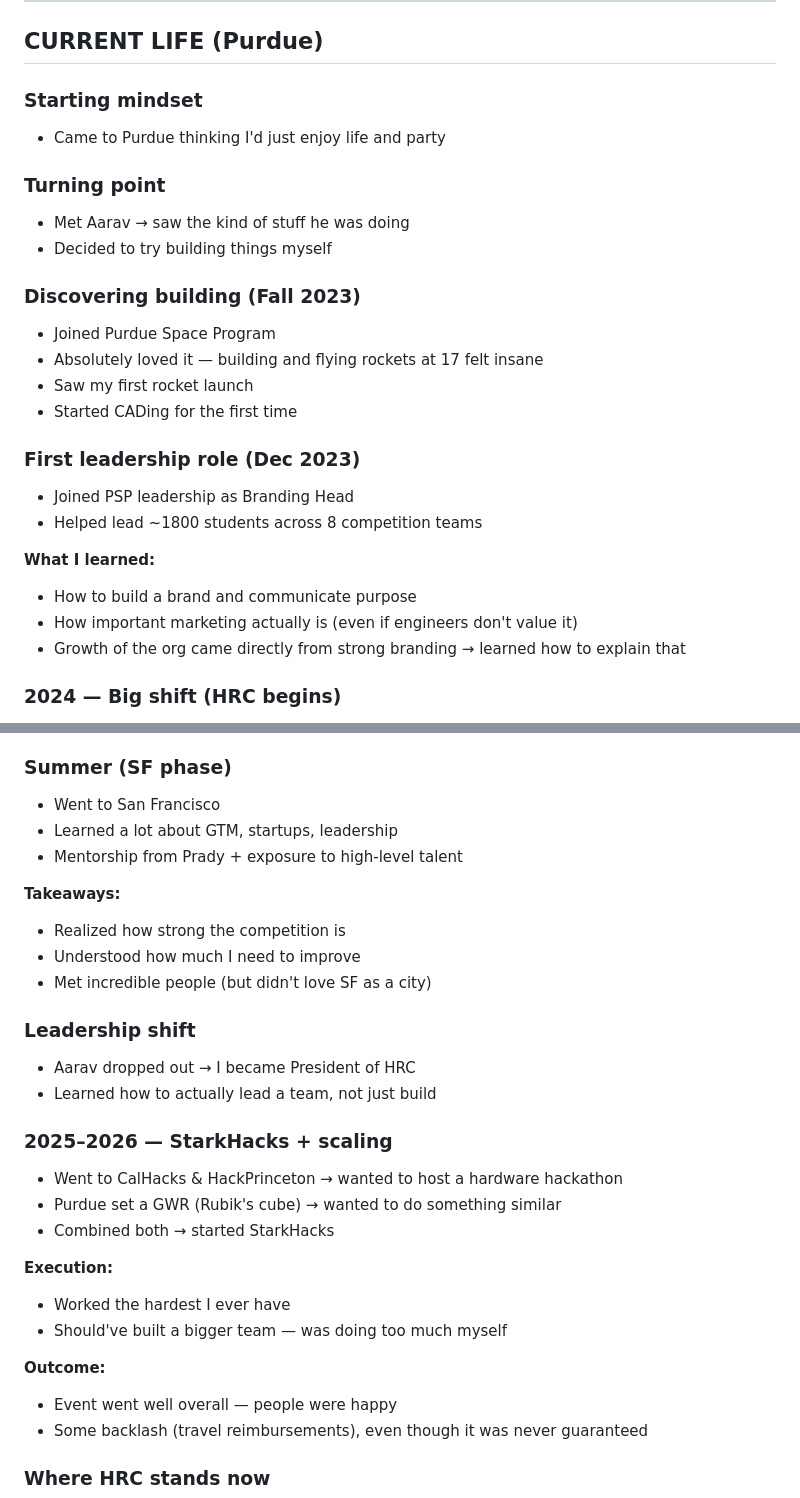
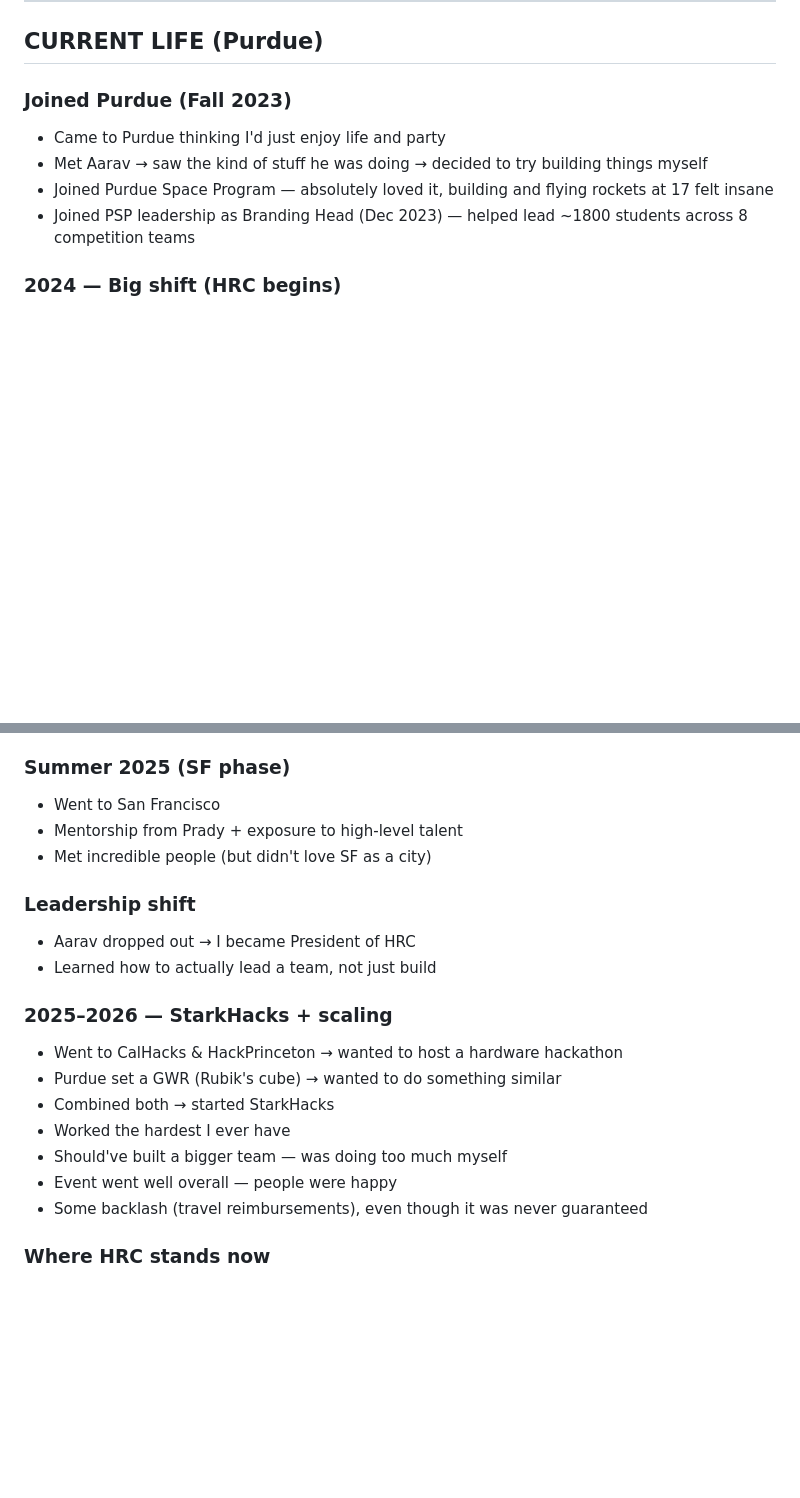
Before and after one commit to riddhiigupta/portfolio-website, a Markdown page: content/p1.md, 2 parts joined by grey strips. GitHub-like rendering; blank space fills up the shorter version.

```diff
--- a/content/p1.md
+++ b/content/p1.md
@@ -60,27 +46,11 @@
 
 ## CURRENT LIFE (Purdue)
 
-### Starting mindset
+### Joined Purdue (Fall 2023)
 - Came to Purdue thinking I'd just enjoy life and party
-
-### Turning point
-- Met Aarav → saw the kind of stuff he was doing
-- Decided to try building things myself
-
-### Discovering building (Fall 2023)
-- Joined Purdue Space Program
-- Absolutely loved it — building and flying rockets at 17 felt insane
-- Saw my first rocket launch
-- Started CADing for the first time
-
-### First leadership role (Dec 2023)
-- Joined PSP leadership as Branding Head
-- Helped lead ~1800 students across 8 competition teams
-
-**What I learned:**
-- How to build a brand and communicate purpose
-- How important marketing actually is (even if engineers don't value it)
-- Growth of the org came directly from strong branding → learned how to explain that
+- Met Aarav → saw the kind of stuff he was doing → decided to try building things myself
+- Joined Purdue Space Program — absolutely loved it, building and flying rockets at 17 felt insane
+- Joined PSP leadership as Branding Head (Dec 2023) — helped lead ~1800 students across 8 competition teams
 
 ### 2024 — Big shift (HRC begins)
 - April 2024: Became VP/Secretary of PSP (freshman year)
@@ -104,14 +74,9 @@
   - Getting noticed → offered internship by Prady
   - Connection to Ruslan (f.inc) → entry into SF startup ecosystem
 
-### Summer (SF phase)
+### Summer 2025 (SF phase)
 - Went to San Francisco
-- Learned a lot about GTM, startups, leadership
 - Mentorship from Prady + exposure to high-level talent
-
-**Takeaways:**
-- Realized how strong the competition is
-- Understood how much I need to improve
 - Met incredible people (but didn't love SF as a city)
 
 ### Leadership shift
@@ -122,12 +87,8 @@
 - Went to CalHacks & HackPrinceton → wanted to host a hardware hackathon
 - Purdue set a GWR (Rubik's cube) → wanted to do something similar
 - Combined both → started StarkHacks
-
-**Execution:**
 - Worked the hardest I ever have
 - Should've built a bigger team — was doing too much myself
-
-**Outcome:**
 - Event went well overall — people were happy
 - Some backlash (travel reimbursements), even though it was never guaranteed
 
```
Also changed, not shown: other parts of content/p1.md (+5 -19 lines).
